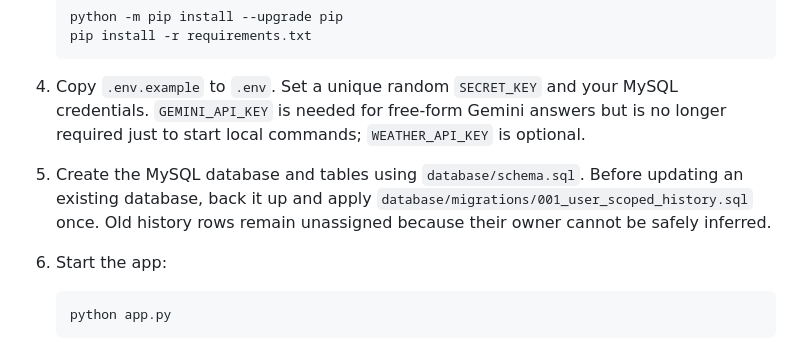
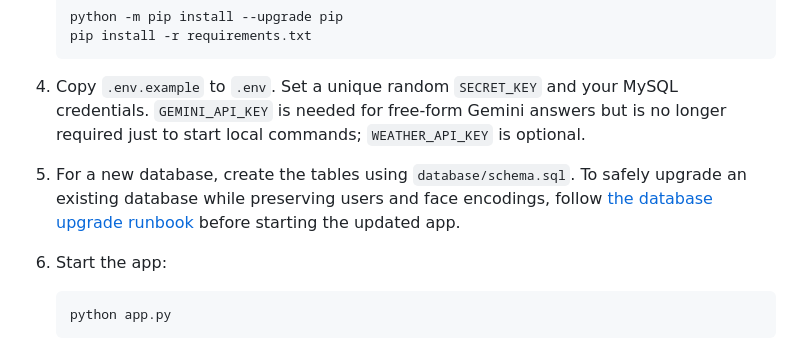
Before and after one commit to ajayyy11/AJARVIS-An-AI-Personal-Voice-Assistant-, a Markdown page: A.JARVIS/README.md, the part around the change. GitHub-like rendering.

Commit message:
Link to database upgrade runbook

````diff
--- a/A.JARVIS/README.md
+++ b/A.JARVIS/README.md
@@ -26,7 +26,7 @@ Python · Flask · Google GenAI · OpenCV · face-recognition · MySQL · python
    ```
 
 4. Copy `.env.example` to `.env`. Set a unique random `SECRET_KEY` and your MySQL credentials. `GEMINI_API_KEY` is needed for free-form Gemini answers but is no longer required just to start local commands; `WEATHER_API_KEY` is optional.
-5. Create the MySQL database and tables using `database/schema.sql`. Before updating an existing database, back it up and apply `database/migrations/001_user_scoped_history.sql` once. Old history rows remain unassigned because their owner cannot be safely inferred.
+5. For a new database, create the tables using `database/schema.sql`. To safely upgrade an existing database while preserving users and face encodings, follow [the database upgrade runbook](database/migrations/README.md) before starting the updated app.
 6. Start the app:
 
    ```bash
````
